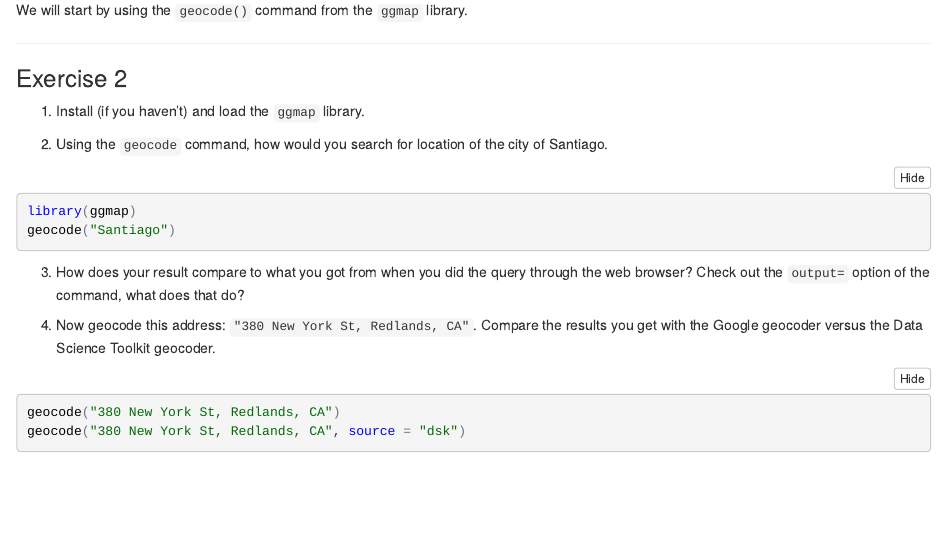
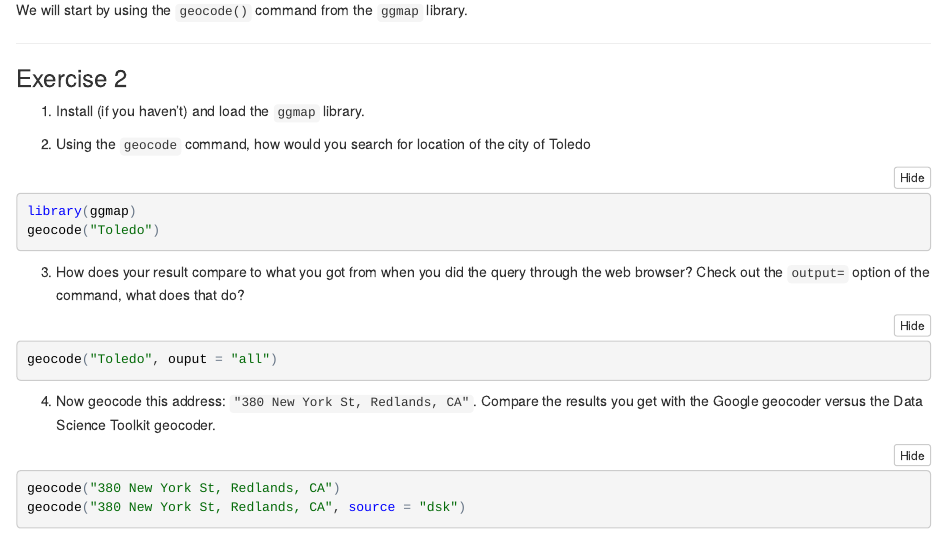
Before and after one commit to cengel/rspatial, an R Markdown document (5_Geocoding.Rmd): the page in a window 1100 px wide, from 3570 px down. The pictures show the output file 5_Geocoding.nb.html that the author committed with the source, opened offline; folded parts are opened.

Commit message:
revise Ex 2

````diff
--- a/5_Geocoding.Rmd
+++ b/5_Geocoding.Rmd
@@ -131,14 +131,18 @@ We will start by using the `geocode()` command from the `ggmap` library.
 
 1. Install (if you haven't) and load the `ggmap` library.
 
-2. Using the `geocode` command, how would you search for location of the city of Santiago.
+2. Using the `geocode` command, how would you search for location of the city of Toledo
 
 ```{r eval=FALSE}
 library(ggmap)
-geocode("Santiago")
+geocode("Toledo")
 ```
 
 3. How does your result compare to what you got from when you did the query through the web browser? Check out the `output=` option of the command, what does that do?
+
+```{r eval=FALSE}
+geocode("Toledo", ouput = "all")
+```
 
 4. Now geocode this address: `"380 New York St, Redlands, CA"`. Compare the results you get with the Google geocoder versus the Data Science Toolkit geocoder.
 
````
Also changed, not shown: 5_Geocoding.nb.html.
